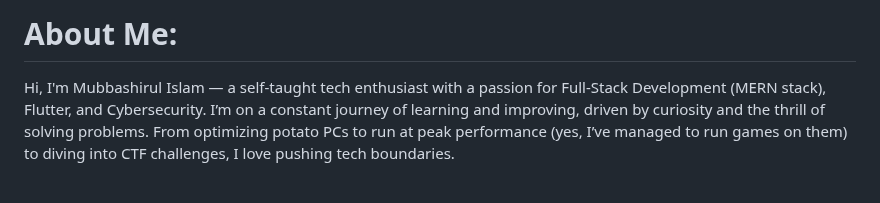
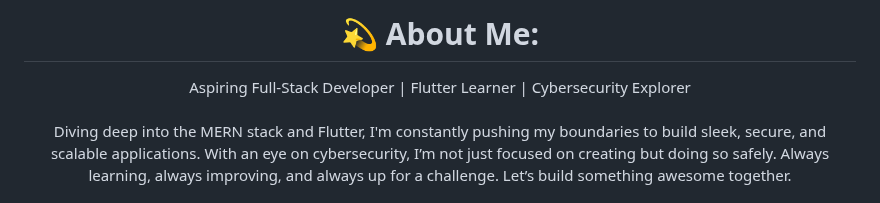
Before and after one commit to mubbashirulislam/mubbashirulislam.github.io, a Markdown page: README.md, the part around one of its changes. GitHub-like rendering.

```diff
--- a/README.md
+++ b/README.md
@@ -4,4 +3,5 @@
 
-#  About Me:
-Hi, I'm Mubbashirul Islam — a self-taught tech enthusiast with a passion for Full-Stack Development (MERN stack), Flutter, and Cybersecurity. I’m on a constant journey of learning and improving, driven by curiosity and the thrill of solving problems. From optimizing potato PCs to run at peak performance (yes, I’ve managed to run games on them) to diving into CTF challenges, I love pushing tech boundaries.
+  # 💫 About Me:
+  Aspiring Full-Stack Developer | Flutter Learner | Cybersecurity Explorer<br><br>
+  Diving deep into the MERN stack and Flutter, I'm constantly pushing my boundaries to build sleek, secure, and scalable applications. With an eye on cybersecurity, I’m not just focused on creating but doing so safely. Always learning, always improving, and always up for a challenge. Let’s build something awesome together.
 
```
Also changed, not shown: other parts of README.md (+10 -22 lines).
